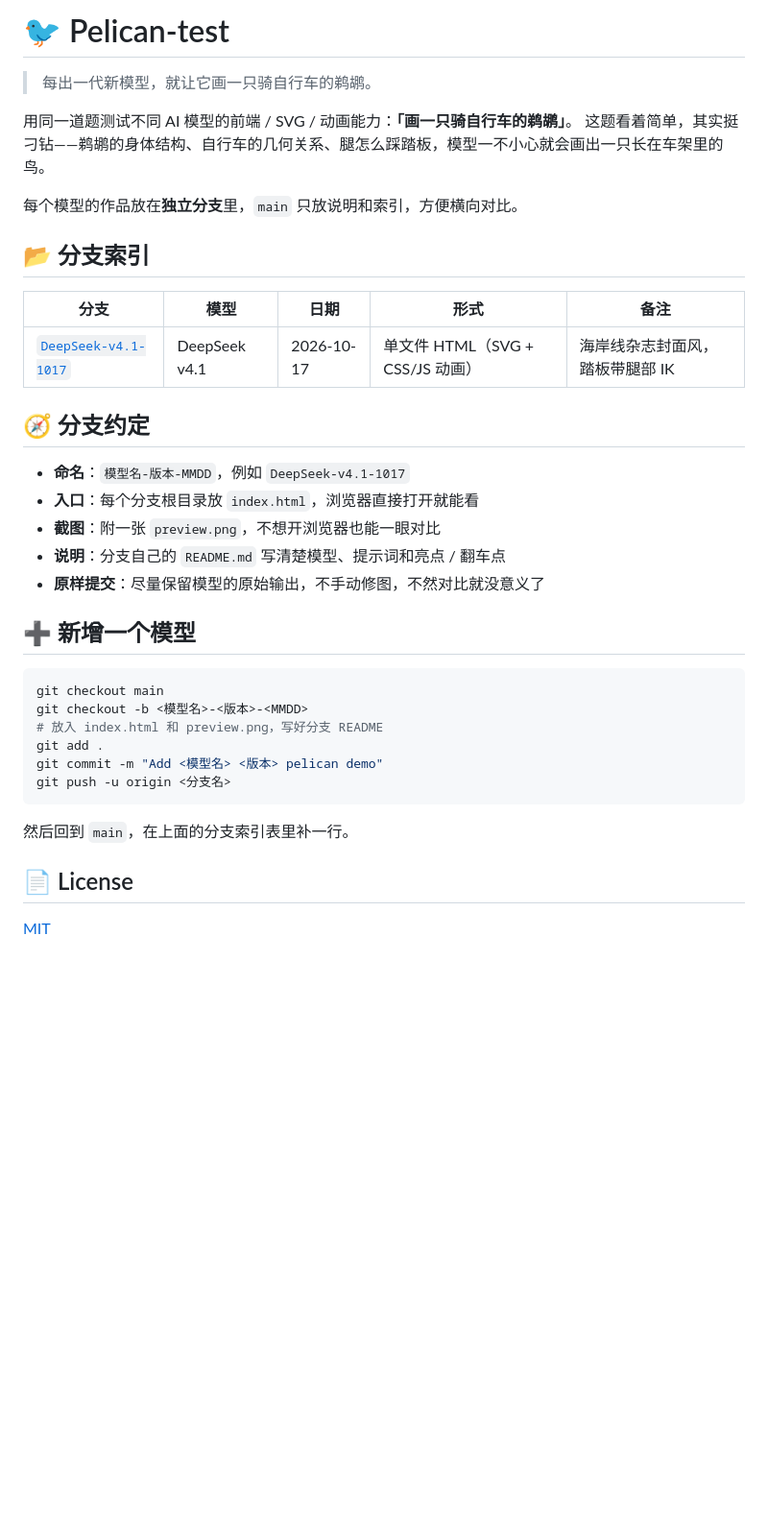
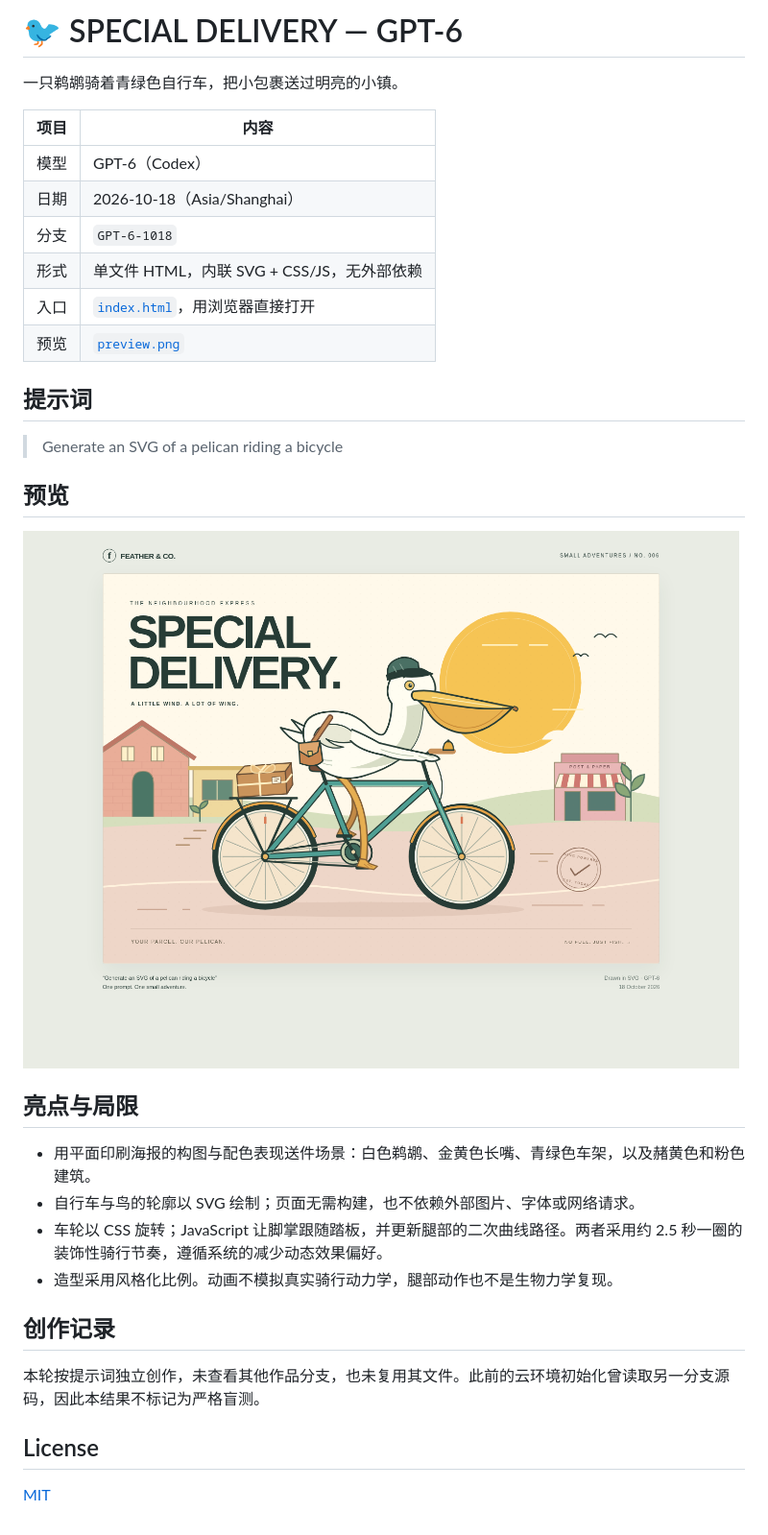
Before and after one commit to systemxthzeonxlu25-spec/Pelican-test, a Markdown page: README.md, the part around the change. Shown at 96% size. Drawn GitHub-style; pictures changed too: preview.png (added); blank space fills up the shorter version.

Commit message:
Add GPT-6 pelican bicycle SVG demo

````diff
--- a/README.md
+++ b/README.md
@@ -1,39 +1,35 @@
-# 🐦 Pelican-test
+# 🐦 SPECIAL DELIVERY — GPT-6
 
-> 每出一代新模型，就让它画一只骑自行车的鹈鹕。
+一只鹈鹕骑着青绿色自行车，把小包裹送过明亮的小镇。
 
-用同一道题测试不同 AI 模型的前端 / SVG / 动画能力：**「画一只骑自行车的鹈鹕」**。
-这题看着简单，其实挺刁钻——鹈鹕的身体结构、自行车的几何关系、腿怎么踩踏板，模型一不小心就会画出一只长在车架里的鸟。
+| 项目 | 内容 |
+| --- | --- |
+| 模型 | GPT-6（Codex） |
+| 日期 | 2026-10-18（Asia/Shanghai） |
+| 分支 | `GPT-6-1018` |
+| 形式 | 单文件 HTML，内联 SVG + CSS/JS，无外部依赖 |
+| 入口 | [`index.html`](index.html)，用浏览器直接打开 |
+| 预览 | [`preview.png`](preview.png) |
 
-每个模型的作品放在**独立分支**里，`main` 只放说明和索引，方便横向对比。
+## 提示词
 
-## 📂 分支索引
+> Generate an SVG of a pelican riding a bicycle
 
-| 分支 | 模型 | 日期 | 形式 | 备注 |
-| --- | --- | --- | --- | --- |
-| [`DeepSeek-v4.1-1017`](../../tree/DeepSeek-v4.1-1017) | DeepSeek v4.1 | 2026-10-17 | 单文件 HTML（SVG + CSS/JS 动画） | 海岸线杂志封面风，踏板带腿部 IK |
+## 预览
 
-## 🧭 分支约定
+![白色鹈鹕骑着青绿色自行车，穿行在赭黄色和粉色的小镇中，车后架载着包裹。](preview.png)
 
-- **命名**：`模型名-版本-MMDD`，例如 `DeepSeek-v4.1-1017`
-- **入口**：每个分支根目录放 `index.html`，浏览器直接打开就能看
-- **截图**：附一张 `preview.png`，不想开浏览器也能一眼对比
-- **说明**：分支自己的 `README.md` 写清楚模型、提示词和亮点 / 翻车点
-- **原样提交**：尽量保留模型的原始输出，不手动修图，不然对比就没意义了
+## 亮点与局限
 
-## ➕ 新增一个模型
+- 用平面印刷海报的构图与配色表现送件场景：白色鹈鹕、金黄色长嘴、青绿色车架，以及赭黄色和粉色建筑。
+- 自行车与鸟的轮廓以 SVG 绘制；页面无需构建，也不依赖外部图片、字体或网络请求。
+- 车轮以 CSS 旋转；JavaScript 让脚掌跟随踏板，并更新腿部的二次曲线路径。两者采用约 2.5 秒一圈的装饰性骑行节奏，遵循系统的减少动态效果偏好。
+- 造型采用风格化比例。动画不模拟真实骑行动力学，腿部动作也不是生物力学复现。
 
-```bash
-git checkout main
-git checkout -b <模型名>-<版本>-<MMDD>
-# 放入 index.html 和 preview.png，写好分支 README
-git add .
-git commit -m "Add <模型名> <版本> pelican demo"
-git push -u origin <分支名>
-```
+## 创作记录
 
-然后回到 `main`，在上面的分支索引表里补一行。
+本轮按提示词独立创作，未查看其他作品分支，也未复用其文件。此前的云环境初始化曾读取另一分支源码，因此本结果不标记为严格盲测。
 
-## 📄 License
+## License
 
 [MIT](LICENSE)
````
Also changed, not shown: 1 other file.
